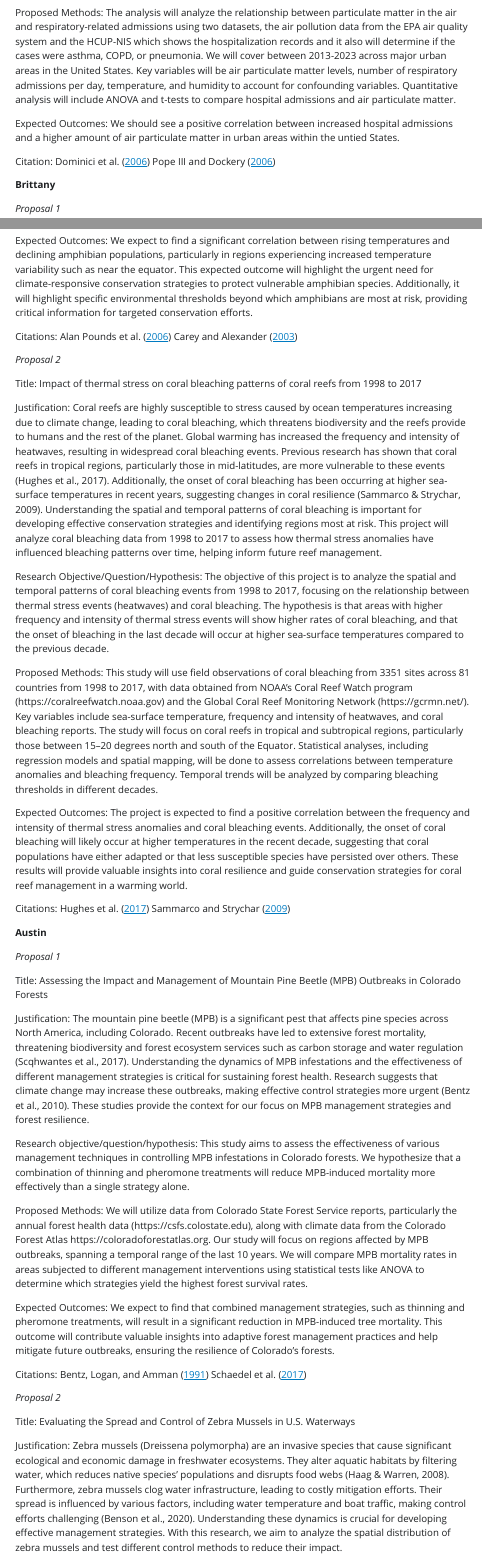
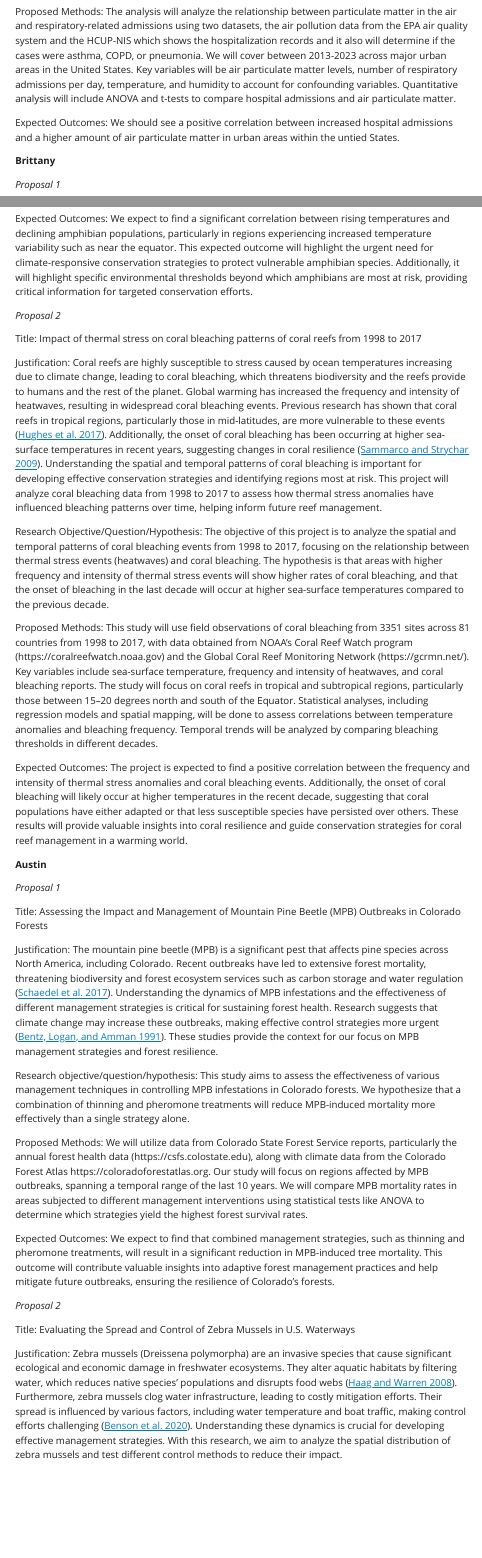
Before and after one commit to brittnnb/lab5, a Quarto document (index.qmd): the page in a window 1100 px wide, from 1150 px down before the commit and from 1120 px down after it, so that both start at the same text, and a second part further down, joined at a grey line. The pictures show the output file _manuscript/index.html that the author committed with the source, opened offline; Quarto's library style sheets are replaced by a plain one without menus.

Commit message:
lab5update4

```diff
--- a/index.qmd
+++ b/index.qmd
@@ -53,9 +49,6 @@ Proposed Methods: The analysis will analyze the relationship between particulate
 
 Expected Outcomes: We should see a positive correlation between increased hospital admissions and a higher amount of air particulate matter in urban areas within the untied States.
 
-Citation:
-@dominici2006fine
-@pope2006health
 
 
 **Brittany**
@@ -112,17 +105,13 @@ This study will integrate climate data (temperature, precipitation) with amphibi
 Expected Outcomes:
 We expect to find a significant correlation between rising temperatures and declining amphibian populations, particularly in regions experiencing increased temperature variability such as near the equator. This expected outcome will highlight the urgent need for climate-responsive conservation strategies to protect vulnerable amphibian species. Additionally, it will highlight specific environmental thresholds beyond which amphibians are most at risk, providing critical information for targeted conservation efforts.
 
-Citations:
-@alan2006widespread
-@carey2003climate
-
 
 *Proposal 2*
 
 Title: Impact of thermal stress on coral bleaching patterns of coral reefs from 1998 to 2017
 
 Justification:
-Coral reefs are highly susceptible to stress caused by ocean temperatures increasing due to climate change, leading to coral bleaching, which threatens biodiversity and the reefs provide to humans and the rest of the planet. Global warming has increased the frequency and intensity of heatwaves, resulting in widespread coral bleaching events. Previous research has shown that coral reefs in tropical regions, particularly those in mid-latitudes, are more vulnerable to these events (Hughes et al., 2017). Additionally, the onset of coral bleaching has been occurring at higher sea-surface temperatures in recent years, suggesting changes in coral resilience (Sammarco & Strychar, 2009). Understanding the spatial and temporal patterns of coral bleaching is important for developing effective conservation strategies and identifying regions most at risk. This project will analyze coral bleaching data from 1998 to 2017 to assess how thermal stress anomalies have influenced bleaching patterns over time, helping inform future reef management.
+Coral reefs are highly susceptible to stress caused by ocean temperatures increasing due to climate change, leading to coral bleaching, which threatens biodiversity and the reefs provide to humans and the rest of the planet. Global warming has increased the frequency and intensity of heatwaves, resulting in widespread coral bleaching events. Previous research has shown that coral reefs in tropical regions, particularly those in mid-latitudes, are more vulnerable to these events [@hughes2017global]. Additionally, the onset of coral bleaching has been occurring at higher sea-surface temperatures in recent years, suggesting changes in coral resilience [@sammarco2009effects]. Understanding the spatial and temporal patterns of coral bleaching is important for developing effective conservation strategies and identifying regions most at risk. This project will analyze coral bleaching data from 1998 to 2017 to assess how thermal stress anomalies have influenced bleaching patterns over time, helping inform future reef management.
 
 Research Objective/Question/Hypothesis:
 The objective of this project is to analyze the spatial and temporal patterns of coral bleaching events from 1998 to 2017, focusing on the relationship between thermal stress events (heatwaves) and coral bleaching. The hypothesis is that areas with higher frequency and intensity of thermal stress events will show higher rates of coral bleaching, and that the onset of bleaching in the last decade will occur at higher sea-surface temperatures compared to the previous decade.
@@ -133,9 +122,6 @@ This study will use field observations of coral bleaching from 3351 sites across
 Expected Outcomes:
 The project is expected to find a positive correlation between the frequency and intensity of thermal stress anomalies and coral bleaching events. Additionally, the onset of coral bleaching will likely occur at higher temperatures in the recent decade, suggesting that coral populations have either adapted or that less susceptible species have persisted over others. These results will provide valuable insights into coral resilience and guide conservation strategies for coral reef management in a warming world.
 
-Citations:
-@hughes2017global
-@sammarco2009effects
 
 
 **Austin**
@@ -144,7 +130,7 @@ Citations:
 
 Title: Assessing the Impact and Management of Mountain Pine Beetle (MPB) Outbreaks in Colorado Forests
 
-Justification: The mountain pine beetle (MPB) is a significant pest that affects pine species across North America, including Colorado. Recent outbreaks have led to extensive forest mortality, threatening biodiversity and forest ecosystem services such as carbon storage and water regulation (Scqhwantes et al., 2017). Understanding the dynamics of MPB infestations and the effectiveness of different management strategies is critical for sustaining forest health. Research suggests that climate change may increase these outbreaks, making effective control strategies more urgent (Bentz et al., 2010). These studies provide the context for our focus on MPB management strategies and forest resilience.
+Justification: The mountain pine beetle (MPB) is a significant pest that affects pine species across North America, including Colorado. Recent outbreaks have led to extensive forest mortality, threatening biodiversity and forest ecosystem services such as carbon storage and water regulation [@schaedel2017early]. Understanding the dynamics of MPB infestations and the effectiveness of different management strategies is critical for sustaining forest health. Research suggests that climate change may increase these outbreaks, making effective control strategies more urgent [@bentz1991temperature]. These studies provide the context for our focus on MPB management strategies and forest resilience.
 
 Research objective/question/hypothesis:  This study aims to assess the effectiveness of various management techniques in controlling MPB infestations in Colorado forests. We hypothesize that a combination of thinning and pheromone treatments will reduce MPB-induced mortality more effectively than a single strategy alone.
 
@@ -152,16 +138,13 @@ Proposed Methods: We will utilize data from Colorado State Forest Service report
 
 Expected Outcomes: We expect to find that combined management strategies, such as thinning and pheromone treatments, will result in a significant reduction in MPB-induced tree mortality. This outcome will contribute valuable insights into adaptive forest management practices and help mitigate future outbreaks, ensuring the resilience of Colorado's forests.
 
-Citations:
-@bentz1991temperature
-@schaedel2017early
 
 
 *Proposal 2*
 
 Title: Evaluating the Spread and Control of Zebra Mussels in U.S. Waterways
 
-Justification: Zebra mussels (Dreissena polymorpha) are an invasive species that cause significant ecological and economic damage in freshwater ecosystems. They alter aquatic habitats by filtering water, which reduces native species' populations and disrupts food webs (Haag & Warren, 2008). Furthermore, zebra mussels clog water infrastructure, leading to costly mitigation efforts. Their spread is influenced by various factors, including water temperature and boat traffic, making control efforts challenging (Benson et al., 2020). Understanding these dynamics is crucial for developing effective management strategies. With this research, we aim to analyze the spatial distribution of zebra mussels and test different control methods to reduce their impact.
+Justification: Zebra mussels (Dreissena polymorpha) are an invasive species that cause significant ecological and economic damage in freshwater ecosystems. They alter aquatic habitats by filtering water, which reduces native species' populations and disrupts food webs [@haag2008effects]. Furthermore, zebra mussels clog water infrastructure, leading to costly mitigation efforts. Their spread is influenced by various factors, including water temperature and boat traffic, making control efforts challenging [@benson2020zebra]. Understanding these dynamics is crucial for developing effective management strategies. With this research, we aim to analyze the spatial distribution of zebra mussels and test different control methods to reduce their impact.
 
 Research objective/question/hypothesis: The objective of this study is to assess the distribution of zebra mussels in U.S. water bodies and evaluate the effectiveness of various control measures, including chemical treatments and biological agents. We hypothesize that localized chemical treatments and biological agents will be effective in reducing zebra mussel populations in heavily impacted areas.
 
```
Also changed, not shown: _manuscript/index.html, index.qmd (24 more changed lines).
